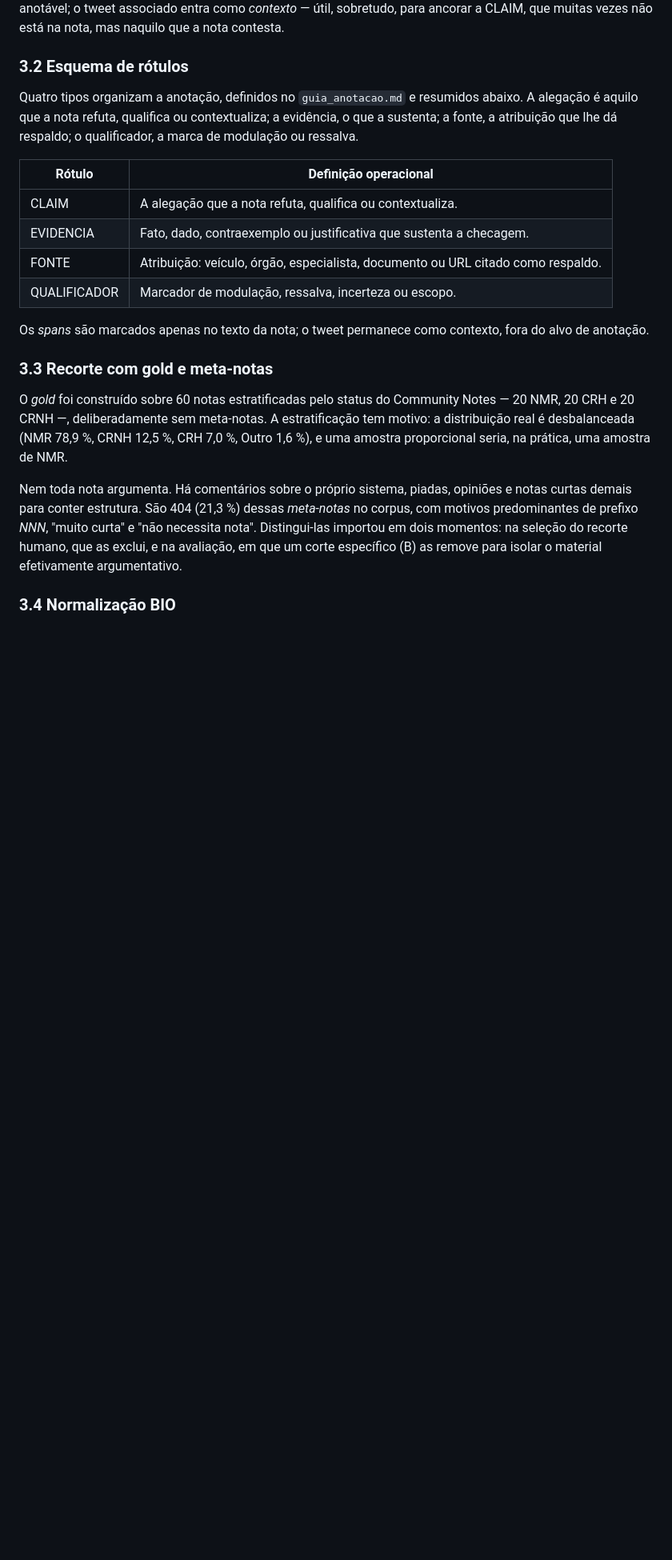
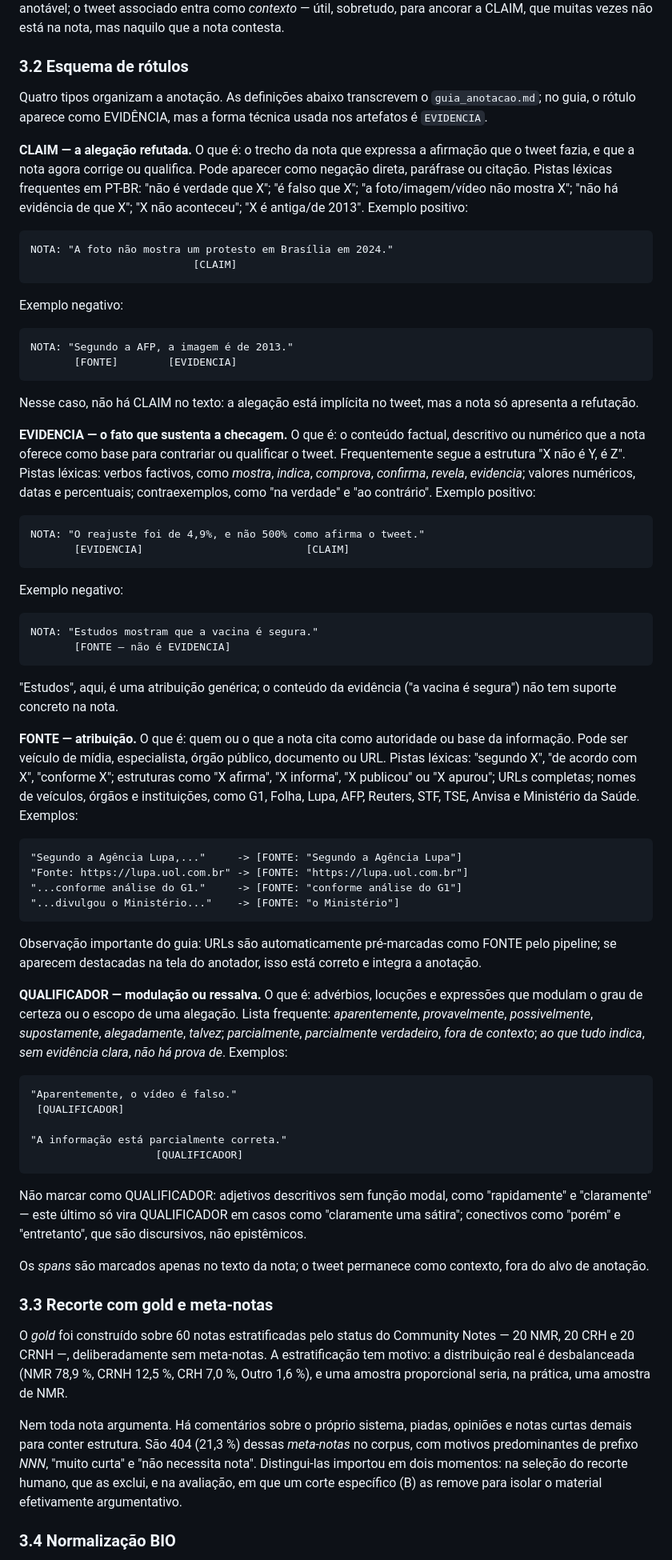
Before and after one commit to rocdav/community-notes-br-argmining, a Markdown page: docs/RELATORIO_FINAL.md, the part around the change printed below. Shown: that part at 80% size. Rendered like a GitHub page; blank space fills up the shorter version.

Commit message:
Completa rotulos e insere figura de arquitetura

````diff
--- a/docs/RELATORIO_FINAL.md
+++ b/docs/RELATORIO_FINAL.md
@@ -113,16 +113,83 @@ muitas vezes não está na nota, mas naquilo que a nota contesta.
 
 ### 3.2 Esquema de rótulos
 
-Quatro tipos organizam a anotação, definidos no `guia_anotacao.md` e resumidos abaixo. A alegação é
-aquilo que a nota refuta, qualifica ou contextualiza; a evidência, o que a sustenta; a fonte, a
-atribuição que lhe dá respaldo; o qualificador, a marca de modulação ou ressalva.
+Quatro tipos organizam a anotação. As definições abaixo transcrevem o `guia_anotacao.md`; no guia,
+o rótulo aparece como EVIDÊNCIA, mas a forma técnica usada nos artefatos é `EVIDENCIA`.
 
-| Rótulo | Definição operacional |
-|---|---|
-| CLAIM | A alegação que a nota refuta, qualifica ou contextualiza. |
-| EVIDENCIA | Fato, dado, contraexemplo ou justificativa que sustenta a checagem. |
-| FONTE | Atribuição: veículo, órgão, especialista, documento ou URL citado como respaldo. |
-| QUALIFICADOR | Marcador de modulação, ressalva, incerteza ou escopo. |
+**CLAIM — a alegação refutada.** O que é: o trecho da nota que expressa a afirmação que o tweet
+fazia, e que a nota agora corrige ou qualifica. Pode aparecer como negação direta, paráfrase ou
+citação. Pistas léxicas frequentes em PT-BR: "não é verdade que X"; "é falso que X"; "a
+foto/imagem/vídeo não mostra X"; "não há evidência de que X"; "X não aconteceu"; "X é antiga/de
+2013". Exemplo positivo:
+
+```text
+NOTA: "A foto não mostra um protesto em Brasília em 2024."
+                          [CLAIM]
+```
+
+Exemplo negativo:
+
+```text
+NOTA: "Segundo a AFP, a imagem é de 2013."
+       [FONTE]        [EVIDENCIA]
+```
+
+Nesse caso, não há CLAIM no texto: a alegação está implícita no tweet, mas a nota só apresenta a
+refutação.
+
+**EVIDENCIA — o fato que sustenta a checagem.** O que é: o conteúdo factual, descritivo ou numérico
+que a nota oferece como base para contrariar ou qualificar o tweet. Frequentemente segue a estrutura
+"X não é Y, é Z". Pistas léxicas: verbos factivos, como *mostra*, *indica*, *comprova*, *confirma*,
+*revela*, *evidencia*; valores numéricos, datas e percentuais; contraexemplos, como "na verdade" e
+"ao contrário". Exemplo positivo:
+
+```text
+NOTA: "O reajuste foi de 4,9%, e não 500% como afirma o tweet."
+       [EVIDENCIA]                          [CLAIM]
+```
+
+Exemplo negativo:
+
+```text
+NOTA: "Estudos mostram que a vacina é segura."
+       [FONTE — não é EVIDENCIA]
+```
+
+"Estudos", aqui, é uma atribuição genérica; o conteúdo da evidência ("a vacina é segura") não tem
+suporte concreto na nota.
+
+**FONTE — atribuição.** O que é: quem ou o que a nota cita como autoridade ou base da informação.
+Pode ser veículo de mídia, especialista, órgão público, documento ou URL. Pistas léxicas: "segundo
+X", "de acordo com X", "conforme X"; estruturas como "X afirma", "X informa", "X publicou" ou "X
+apurou"; URLs completas; nomes de veículos, órgãos e instituições, como G1, Folha, Lupa, AFP,
+Reuters, STF, TSE, Anvisa e Ministério da Saúde. Exemplos:
+
+```text
+"Segundo a Agência Lupa,..."     -> [FONTE: "Segundo a Agência Lupa"]
+"Fonte: https://lupa.uol.com.br" -> [FONTE: "https://lupa.uol.com.br"]
+"...conforme análise do G1."     -> [FONTE: "conforme análise do G1"]
+"...divulgou o Ministério..."    -> [FONTE: "o Ministério"]
+```
+
+Observação importante do guia: URLs são automaticamente pré-marcadas como FONTE pelo pipeline; se
+aparecem destacadas na tela do anotador, isso está correto e integra a anotação.
+
+**QUALIFICADOR — modulação ou ressalva.** O que é: advérbios, locuções e expressões que modulam o
+grau de certeza ou o escopo de uma alegação. Lista frequente: *aparentemente*, *provavelmente*,
+*possivelmente*, *supostamente*, *alegadamente*, *talvez*; *parcialmente*, *parcialmente verdadeiro*,
+*fora de contexto*; *ao que tudo indica*, *sem evidência clara*, *não há prova de*. Exemplos:
+
+```text
+"Aparentemente, o vídeo é falso."
+ [QUALIFICADOR]
+
+"A informação está parcialmente correta."
+                    [QUALIFICADOR]
+```
+
+Não marcar como QUALIFICADOR: adjetivos descritivos sem função modal, como "rapidamente" e
+"claramente" — este último só vira QUALIFICADOR em casos como "claramente uma sátira"; conectivos
+como "porém" e "entretanto", que são discursivos, não epistêmicos.
 
 Os *spans* são marcados apenas no texto da nota; o tweet permanece como contexto, fora do alvo de
 anotação.
````
Also changed, not shown: other parts of docs/RELATORIO_FINAL.md (+31 -10 lines), docs/figuras_relatorio/fig_01_arquitetura.png (added).
